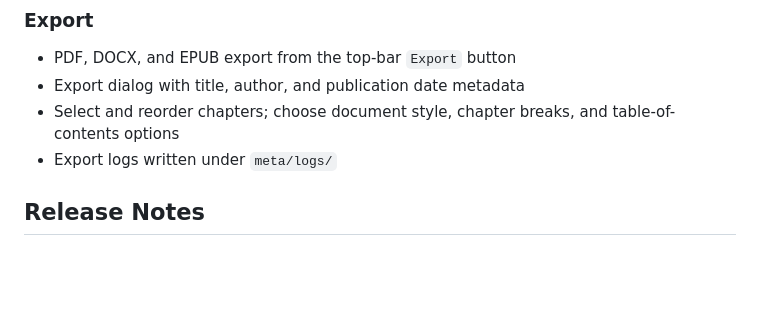
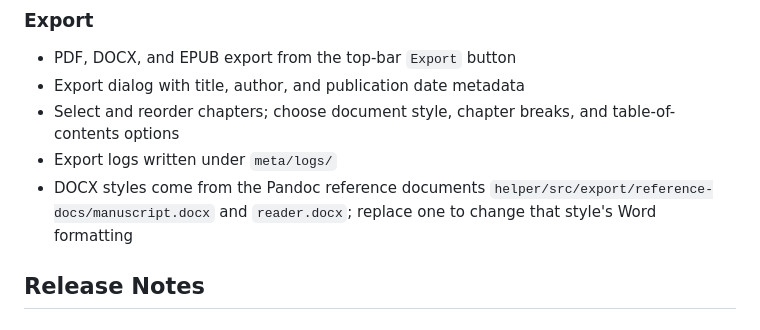
Before and after one commit to Dominic-Kua/zuojia, a Markdown page: README.md, the part around the change. GitHub-like rendering; blank space fills up the shorter version.

Commit message:
docs(export): note DOCX reference documents (#122)

```diff
--- a/README.md
+++ b/README.md
@@ -115,6 +115,7 @@ This list reflects what is currently wired in the app code.
 - Export dialog with title, author, and publication date metadata
 - Select and reorder chapters; choose document style, chapter breaks, and table-of-contents options
 - Export logs written under `meta/logs/`
+- DOCX styles come from the Pandoc reference documents `helper/src/export/reference-docs/manuscript.docx` and `reader.docx`; replace one to change that style's Word formatting
 
 ## Release Notes
 
```
